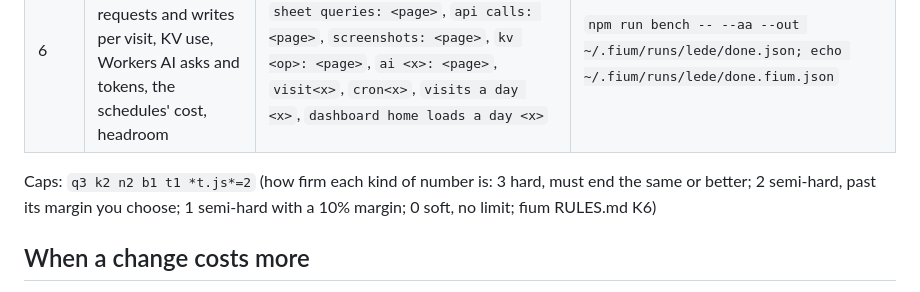
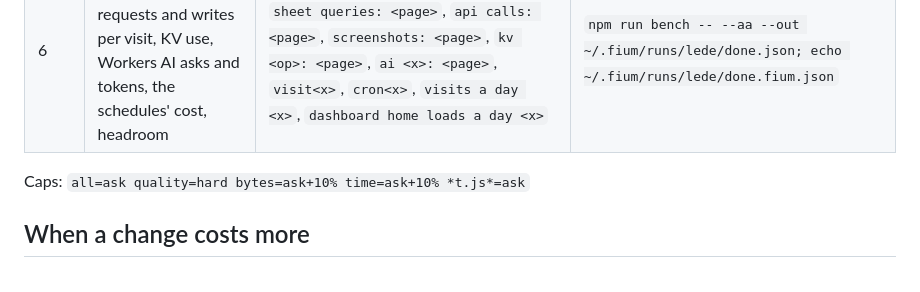
Before and after one commit to sryo/lede, a Markdown page: GOALS.md, the part around the change. GitHub-like rendering.

Commit message:
GOALS.md's Caps line names its levels, as fium now reads it

```diff
--- a/GOALS.md
+++ b/GOALS.md
@@ -81,7 +81,7 @@ single-page app cost more; they are priced, not floored, as the README's "about"
 | 5 | t.js bytes (raw, gzip, brotli), t.js run time, Worker time per answer, dashboard bytes, home drawn, blocking | `npm run bench`: `t.js <part>`, `dashboard bytes`, `dashboard gzip`, `dashboard brotli`, `browser<x>`, `worker<x>`, `big site<x>` | `npm run bench -- --aa --out ~/.fium/runs/lede/done.json; echo ~/.fium/runs/lede/done.fium.json` |
 | 6 | queries per dashboard page, requests and writes per visit, KV use, Workers AI asks and tokens, the schedules' cost, headroom | `npm run bench`: `queries: <page>`, `sheet queries: <page>`, `api calls: <page>`, `screenshots: <page>`, `kv <op>: <page>`, `ai <x>: <page>`, `visit<x>`, `cron<x>`, `visits a day <x>`, `dashboard home loads a day <x>` | `npm run bench -- --aa --out ~/.fium/runs/lede/done.json; echo ~/.fium/runs/lede/done.fium.json` |
 
-Caps: `q3 k2 n2 b1 t1 *t.js*=2` (how firm each kind of number is: 3 hard, must end the same or better; 2 semi-hard, past its margin you choose; 1 semi-hard with a 10% margin; 0 soft, no limit; fium RULES.md K6)
+Caps: `all=ask quality=hard bytes=ask+10% time=ask+10% *t.js*=ask`
 
 ## When a change costs more
 Every change is measured (see "Measuring changes" in `docs/how-its-built.md`). A change made
```
